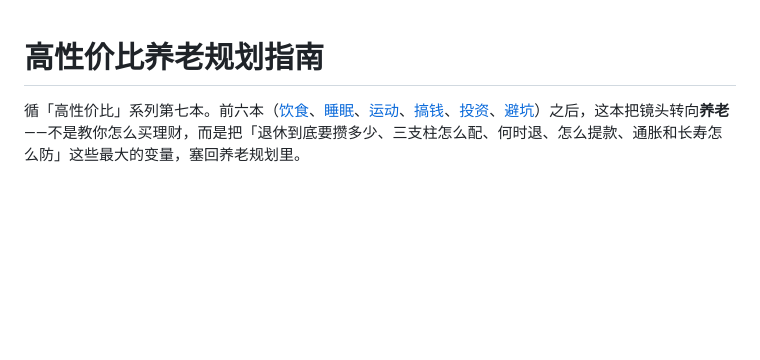
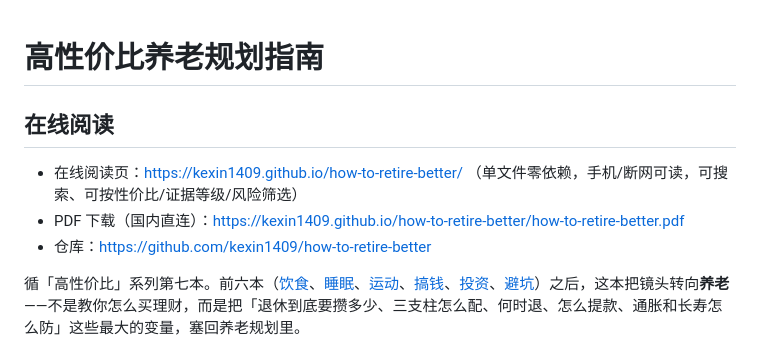
Before and after one commit to kexin1409/how-to-retire-better, a Markdown page: README.md, the part around the change. GitHub-like rendering; blank space fills up the shorter version.

Commit message:
docs: README 顶部补充在线阅读 / PDF / 仓库入口

```diff
--- a/README.md
+++ b/README.md
@@ -1,4 +1,10 @@
 # 高性价比养老规划指南
+
+## 在线阅读
+
+- 在线阅读页：https://kexin1409.github.io/how-to-retire-better/ （单文件零依赖，手机/断网可读，可搜索、可按性价比/证据等级/风险筛选）
+- PDF 下载（国内直连）：https://kexin1409.github.io/how-to-retire-better/how-to-retire-better.pdf
+- 仓库：https://github.com/kexin1409/how-to-retire-better
 
 循「高性价比」系列第七本。前六本（[饮食](https://github.com/kexin1409/how-to-eat-better)、[睡眠](https://github.com/kexin1409/how-to-sleep-better)、[运动](https://github.com/kexin1409/how-to-exercise-better)、[搞钱](https://github.com/kexin1409/how-to-earn-better)、[投资](https://github.com/kexin1409/how-to-invest-better)、[避坑](https://github.com/kexin1409/how-to-decide-better)）之后，这本把镜头转向**养老**——不是教你怎么买理财，而是把「退休到底要攒多少、三支柱怎么配、何时退、怎么提款、通胀和长寿怎么防」这些最大的变量，塞回养老规划里。
 
```
